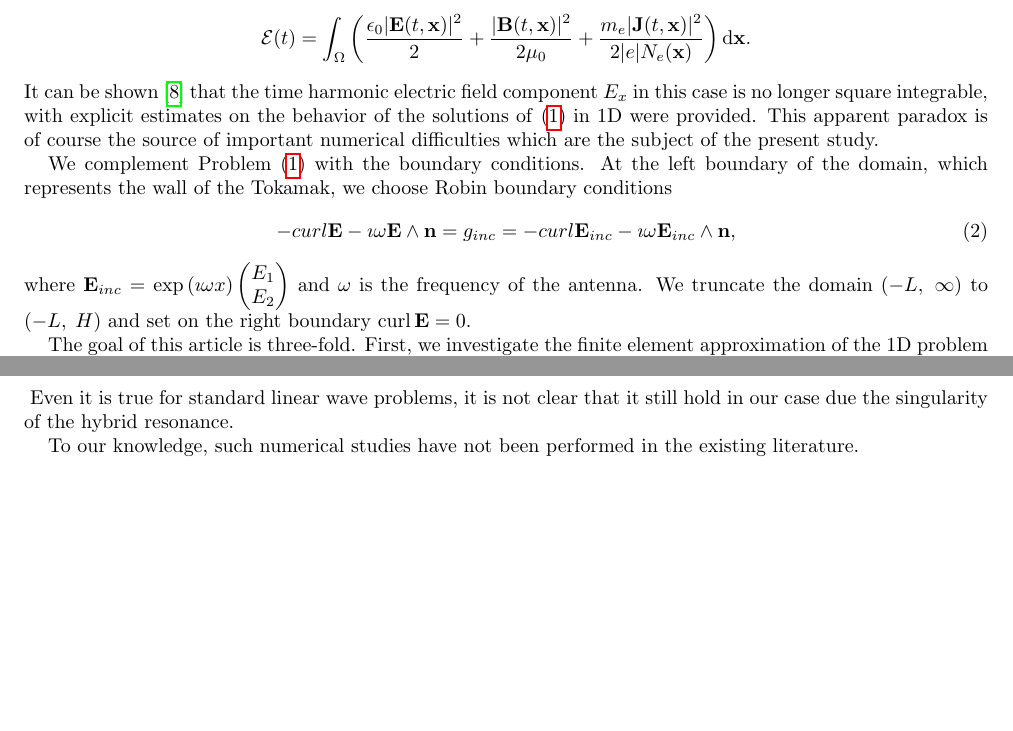
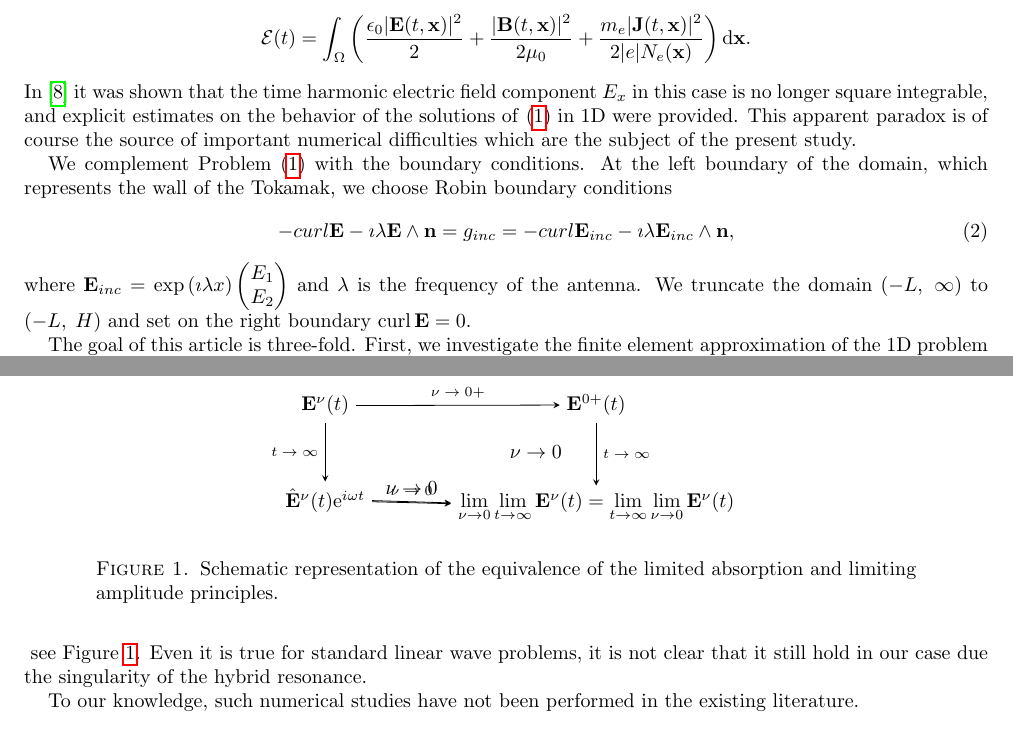
Before and after one commit to mkachanovska/cemracs2014, a LaTeX document (report/proc.tex, which reads report/intro.tex): two parts of pages 2 and 3 of 19, joined at a grey line, cut so that both start at the same text, the shorter picture padded with empty space. Compiled offline with pdfLaTeX.

Commit message:
intro modified

```diff
--- a/report/intro.tex
+++ b/report/intro.tex
@@ -45,18 +45,18 @@ The energy of this system for $\nu=0$ in a domain $\Omega\in\mathbb R^2$ can be
 \frac{\epsilon_0 |\E(t,\x)|^2}{2}+\frac{ |\B(t,\x)|^2}{2\mu_0}+\frac{m_e|\J (t,\x)|^2}{2|e|N_e(\x)}
 \right)\mathrm{d}\x.
 \een
-It can be shown    \cite{Despres_2014}
+In  \cite{Despres_2014} it was shown
 that the time harmonic electric field component $E_x$ in this case is no longer square
-integrable, with
+integrable, and
 explicit estimates on the behavior of the solutions of \eqref{eq:main_model} in 1D were provided.
 This apparent paradox  is of course the source of important numerical difficulties which are the subject of the present study.
 
 We complement Problem (\ref{eq:main_model}) with the boundary conditions.
 At the left boundary of the domain, which represents the wall of the Tokamak, we choose Robin boundary conditions
 \be
--curl \E -\imath \omega\E \wedge \n = g_{inc} = -curl \E_{inc} -\imath\omega\E_{inc} \wedge \n,
+-curl \E -\imath \lambda\E \wedge \n = g_{inc} = -curl \E_{inc} -\imath\lambda\E_{inc} \wedge \n,
 \ee
-where $\E_{inc} = \exp \left(\imath \omega x\right)\begin{pmatrix} E_1\\ E_2 \end{pmatrix}$ and $\omega$ is
+where $\E_{inc} = \exp \left(\imath \lambda x\right)\begin{pmatrix} E_1\\ E_2 \end{pmatrix}$ and $\lambda$ is
 the frequency of the antenna.
 %some given
 %frequency.
@@ -93,24 +93,25 @@ $$
 $$
+see Figure \ref{fig:limits}.
 Even it is true for standard linear wave problems, it is not clear that it still hold in our case due the singularity
 of the hybrid resonance.
-%\begin{figure}
-%\begin{tikzpicture}
-%   \matrix (m) [matrix of math nodes,row sep=3em,column sep=4em,minimum width=2em] {
-%     \mathbf{E}^{\nu}(t) & \mathbf{E}^{0+}(t)\\
-%     \hat{\mathbf{E}}^{\nu}(t)\mathrm{e}^{i\omega t} &
-%     \lim\limits_{\nu\rightarrow 0}\lim\limits_{t\rightarrow \infty}\mathbf{E}^{\nu}(t)=\lim\limits_{t\rightarrow \infty}\lim\limits_{\nu\rightarrow 0}\mathbf{E}^{\nu}(t)\\
-%     };
-%  \path[-stealth,font=\scriptsize]    (m-1-1) edge node [left] {$t\rightarrow\infty$} (m-2-1);
-%  \path[-stealth, font=\scriptsize]   (m-1-1) edge node [above] {$\nu\rightarrow 0+$} (m-1-2);
-%  \path[-stealth, font=\scriptsize]   (m-2-1) edge node [above] {$\nu\rightarrow 0$} (m-2-2);
-%  \path[-stealth, font=\scriptsize]   (m-1-2) edge node [right] {$t\rightarrow \infty$} (m-2-2);
-%
-%
-%  % \path[-stealth] (m-2-1.east) edge node [above] {$\nu\rightarrow 0$} (m-2-2);
-%    %(m-1-2) edge node [right] {$\nu\rightarrow 0$} (m-2-2);
-%\end{tikzpicture}
-% \caption{\label{fig:limits}Schematic representation of the equivalence of the limited absorption and limiting amplitude principles.}
-%
-%\end{figure}
+\begin{figure}
+\begin{tikzpicture}
+   \matrix (m) [matrix of math nodes,row sep=3em,column sep=4em,minimum width=2em] {
+     \mathbf{E}^{\nu}(t) & \mathbf{E}^{0+}(t)\\
+     \hat{\mathbf{E}}^{\nu}(t)\mathrm{e}^{i\omega t} &
+    \lim\limits_{\nu\rightarrow 0}\lim\limits_{t\rightarrow \infty}\mathbf{E}^{\nu}(t)=\lim\limits_{t\rightarrow \infty}\lim\limits_{\nu\rightarrow 0}\mathbf{E}^{\nu}(t)\\
+     };
+ \path[-stealth,font=\scriptsize]    (m-1-1) edge node [left] {$t\rightarrow\infty$} (m-2-1);
+  \path[-stealth, font=\scriptsize]   (m-1-1) edge node [above] {$\nu\rightarrow 0+$} (m-1-2);
+ \path[-stealth, font=\scriptsize]   (m-2-1) edge node [above] {$\nu\rightarrow 0$} (m-2-2);
+  \path[-stealth, font=\scriptsize]   (m-1-2) edge node [right] {$t\rightarrow \infty$} (m-2-2);
+
+
+   \path[-stealth] (m-2-1.east) edge node [above] {$\nu\rightarrow 0$} (m-2-2);
+   (m-1-2) edge node [right] {$\nu\rightarrow 0$} (m-2-2);
+\end{tikzpicture}
+ \caption{Schematic representation of the equivalence of the limited absorption and limiting amplitude principles.}
+\label{fig:limits}
+\end{figure}
 
 To our knowledge, such numerical studies have not been performed in the existing literature.
```
Also changed, not shown: report/intro.tex (2 more changed lines).
